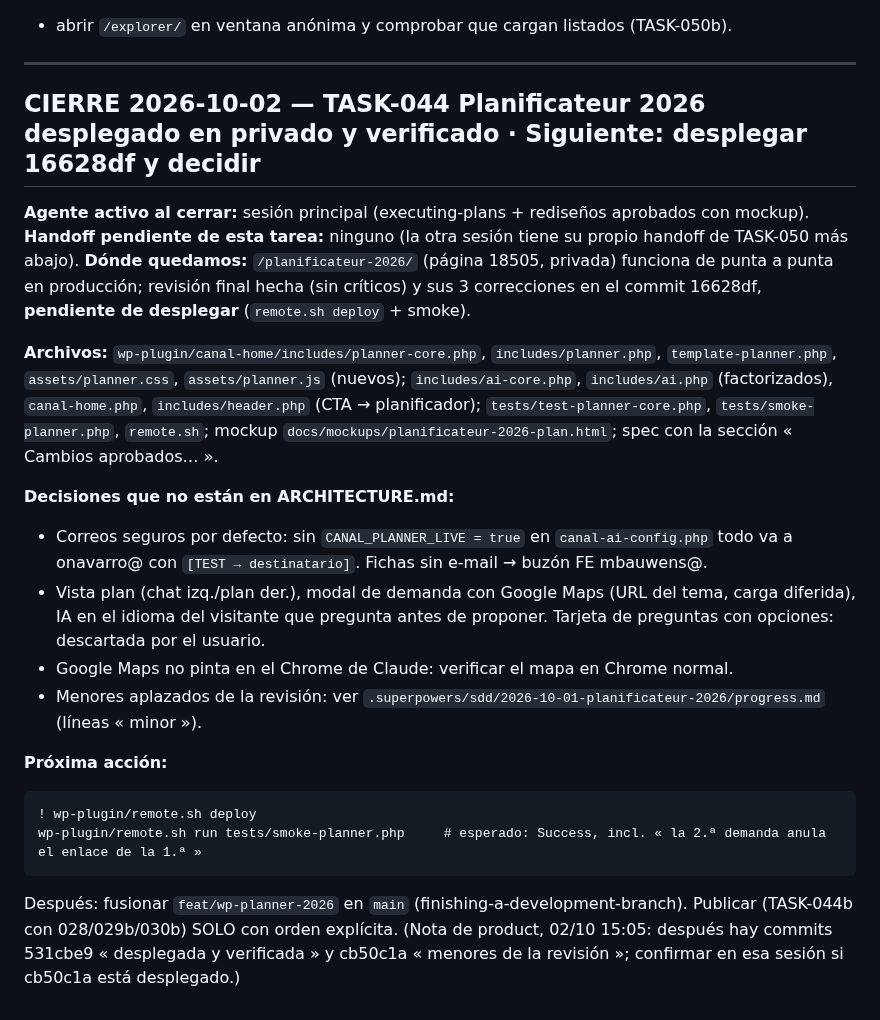
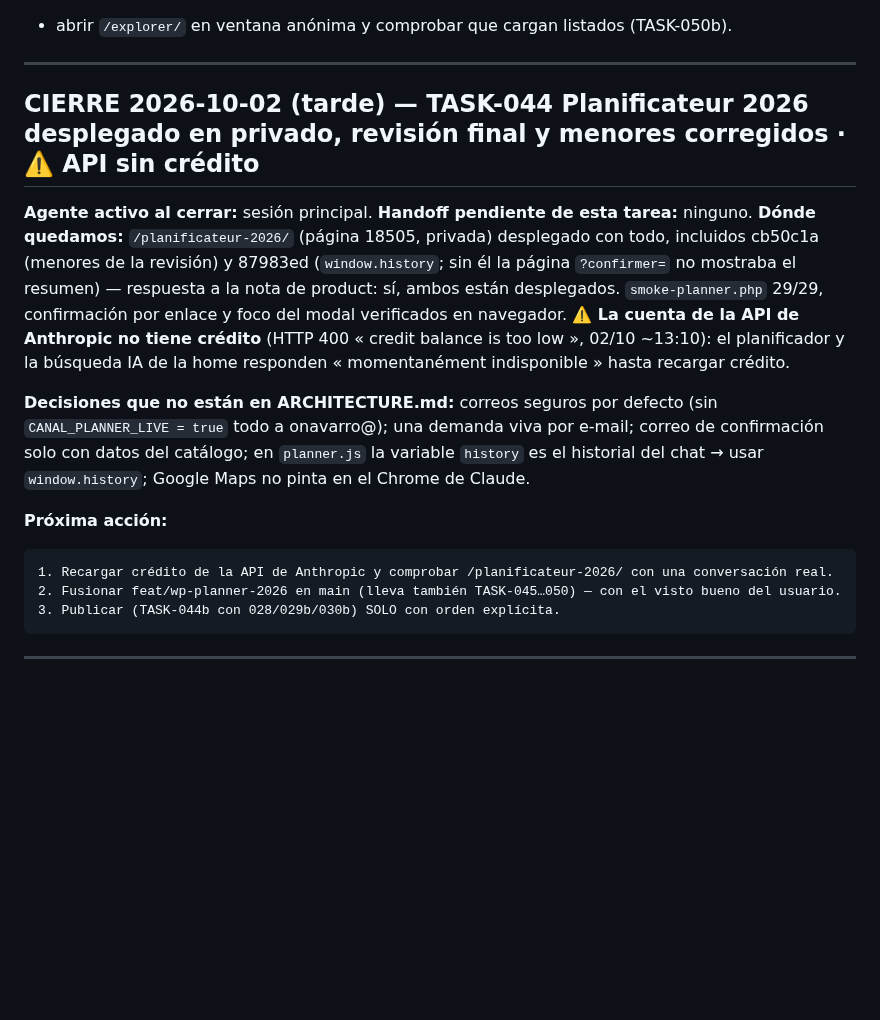
Before and after one commit to Onavarro-francedit/canal_du_midi_new_version, a Markdown page: docs/SESSION.md, the part around the change. Rendered like a GitHub page; blank space fills up the shorter version.

Commit message:
docs(planner): SESSION — revisión final y menores desplegados; API de Anthropic sin crédito
Co-Authored-By: Claude Opus 5.5 (1M context) <noreply@anthropic.com>

````diff
--- a/docs/SESSION.md
+++ b/docs/SESSION.md
@@ -32,32 +32,25 @@ wp-plugin/remote.sh wp db query "SELECT HOUR(time) h, COUNT(*) FROM wp_mylisting
 
 ---
 
-## CIERRE 2026-10-02 — TASK-044 Planificateur 2026 desplegado en privado y verificado · Siguiente: desplegar 16628df y decidir
+## CIERRE 2026-10-02 (tarde) — TASK-044 Planificateur 2026 desplegado en privado, revisión final y menores corregidos · ⚠️ API sin crédito
 
-**Agente activo al cerrar:** sesión principal (executing-plans + rediseños aprobados con mockup). **Handoff pendiente
-de esta tarea:** ninguno (la otra sesión tiene su propio handoff de TASK-050 más abajo).
-**Dónde quedamos:** `/planificateur-2026/` (página 18505, privada) funciona de punta a punta en producción; revisión final
-hecha (sin críticos) y sus 3 correcciones en el commit 16628df, **pendiente de desplegar** (`remote.sh deploy` + smoke).
+**Agente activo al cerrar:** sesión principal. **Handoff pendiente de esta tarea:** ninguno.
+**Dónde quedamos:** `/planificateur-2026/` (página 18505, privada) desplegado con todo, incluidos cb50c1a (menores de la
+revisión) y 87983ed (`window.history`; sin él la página `?confirmer=` no mostraba el resumen) — respuesta a la nota de
+product: sí, ambos están desplegados. `smoke-planner.php` 29/29, confirmación por enlace y foco del modal verificados en
+navegador.
+**⚠️ La cuenta de la API de Anthropic no tiene crédito** (HTTP 400 « credit balance is too low », 02/10 ~13:10): el
+planificador y la búsqueda IA de la home responden « momentanément indisponible » hasta recargar crédito.
 
-**Archivos:** `wp-plugin/canal-home/includes/planner-core.php`, `includes/planner.php`, `template-planner.php`,
-`assets/planner.css`, `assets/planner.js` (nuevos); `includes/ai-core.php`, `includes/ai.php` (factorizados),
-`canal-home.php`, `includes/header.php` (CTA → planificador); `tests/test-planner-core.php`, `tests/smoke-planner.php`,
-`remote.sh`; mockup `docs/mockups/planificateur-2026-plan.html`; spec con la sección « Cambios aprobados… ».
-
-**Decisiones que no están en ARCHITECTURE.md:**
-- Correos seguros por defecto: sin `CANAL_PLANNER_LIVE = true` en `canal-ai-config.php` todo va a onavarro@ con
-  `[TEST → destinatario]`. Fichas sin e-mail → buzón FE mbauwens@.
-- Vista plan (chat izq./plan der.), modal de demanda con Google Maps (URL del tema, carga diferida), IA en el idioma
-  del visitante que pregunta antes de proponer. Tarjeta de preguntas con opciones: descartada por el usuario.
-- Google Maps no pinta en el Chrome de Claude: verificar el mapa en Chrome normal.
-- Menores aplazados de la revisión: ver `.superpowers/sdd/2026-10-01-planificateur-2026/progress.md` (líneas « minor »).
+**Decisiones que no están en ARCHITECTURE.md:** correos seguros por defecto (sin `CANAL_PLANNER_LIVE = true` todo a
+onavarro@); una demanda viva por e-mail; correo de confirmación solo con datos del catálogo; en `planner.js` la variable
+`history` es el historial del chat → usar `window.history`; Google Maps no pinta en el Chrome de Claude.
 
 **Próxima acción:**
 ```
-! wp-plugin/remote.sh deploy
-wp-plugin/remote.sh run tests/smoke-planner.php     # esperado: Success, incl. « la 2.ª demanda anula el enlace de la 1.ª »
+1. Recargar crédito de la API de Anthropic y comprobar /planificateur-2026/ con una conversación real.
+2. Fusionar feat/wp-planner-2026 en main (lleva también TASK-045…050) — con el visto bueno del usuario.
+3. Publicar (TASK-044b con 028/029b/030b) SOLO con orden explícita.
 ```
-Después: fusionar `feat/wp-planner-2026` en `main` (finishing-a-development-branch). Publicar (TASK-044b con 028/029b/030b)
-SOLO con orden explícita.
-(Nota de product, 02/10 15:05: después hay commits 531cbe9 « desplegada y verificada » y cb50c1a « menores de la revisión »;
-confirmar en esa sesión si cb50c1a está desplegado.)
+
+---
````
